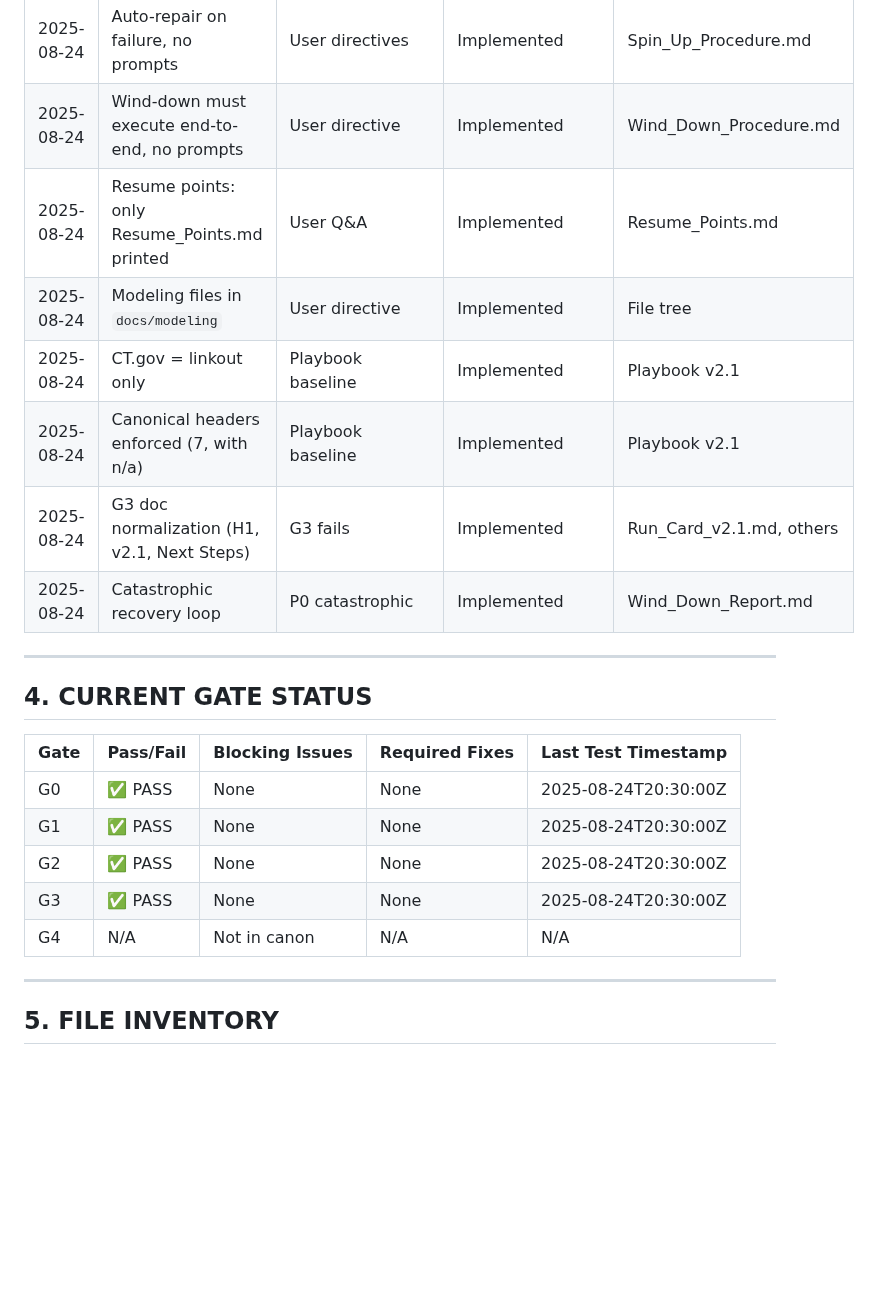
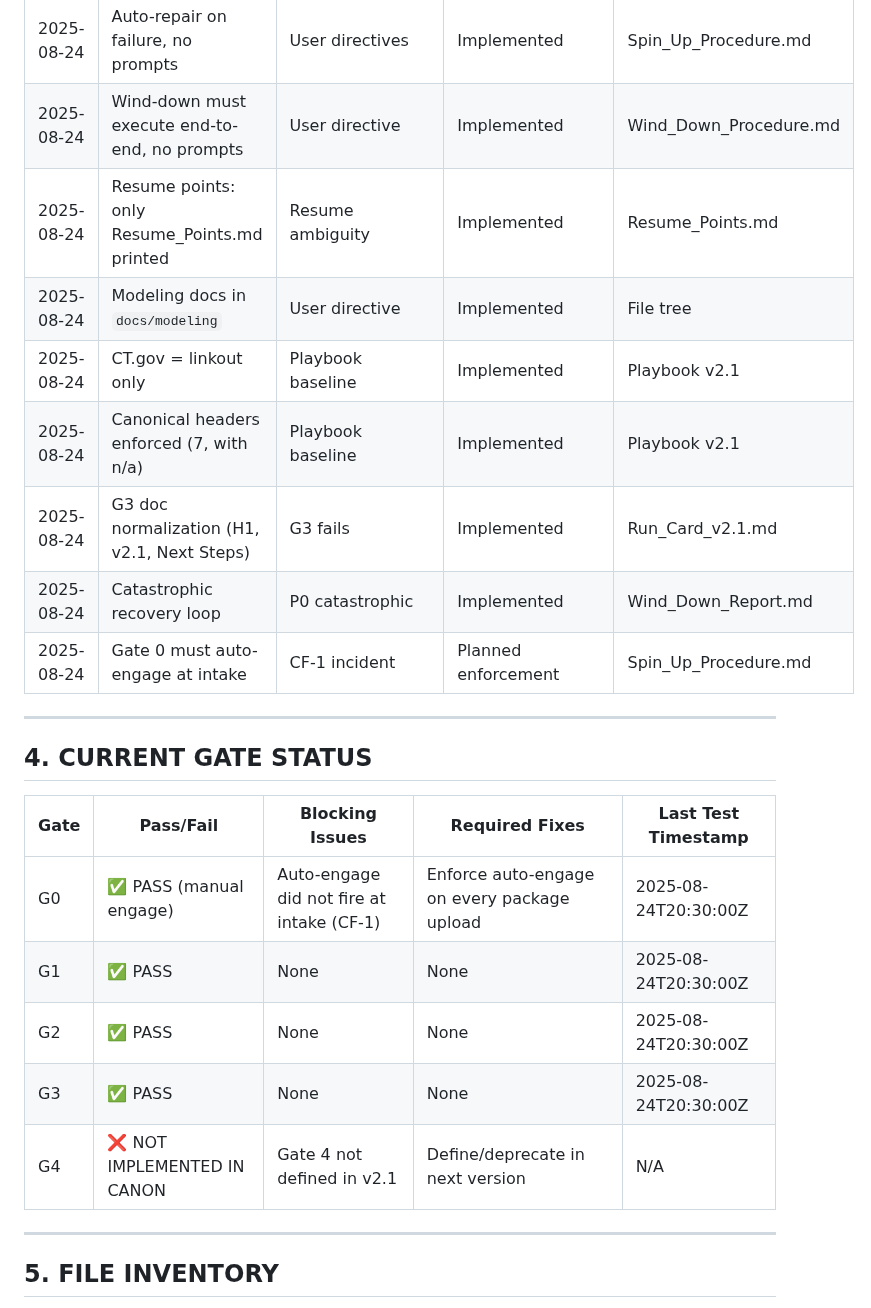
Before and after one commit to patrick1981/2.0-paper-docs-scraps, a Markdown page: workups/testingai.md, the part around one of its changes. Rendered like a GitHub page; blank space fills up the shorter version.

```diff
--- a/workups/testingai.md
+++ b/workups/testingai.md
@@ -57,12 +59,13 @@
 |------|----------|-----------------|-----------------------|---------------|
 | 2025-08-24 | Auto-repair on failure, no prompts | User directives | Implemented | Spin_Up_Procedure.md |
 | 2025-08-24 | Wind-down must execute end-to-end, no prompts | User directive | Implemented | Wind_Down_Procedure.md |
-| 2025-08-24 | Resume points: only Resume_Points.md printed | User Q&A | Implemented | Resume_Points.md |
-| 2025-08-24 | Modeling files in `docs/modeling` | User directive | Implemented | File tree |
+| 2025-08-24 | Resume points: only Resume_Points.md printed | Resume ambiguity | Implemented | Resume_Points.md |
+| 2025-08-24 | Modeling docs in `docs/modeling` | User directive | Implemented | File tree |
 | 2025-08-24 | CT.gov = linkout only | Playbook baseline | Implemented | Playbook v2.1 |
 | 2025-08-24 | Canonical headers enforced (7, with n/a) | Playbook baseline | Implemented | Playbook v2.1 |
-| 2025-08-24 | G3 doc normalization (H1, v2.1, Next Steps) | G3 fails | Implemented | Run_Card_v2.1.md, others |
+| 2025-08-24 | G3 doc normalization (H1, v2.1, Next Steps) | G3 fails | Implemented | Run_Card_v2.1.md |
 | 2025-08-24 | Catastrophic recovery loop | P0 catastrophic | Implemented | Wind_Down_Report.md |
+| 2025-08-24 | Gate 0 must auto-engage at intake | CF-1 incident | Planned enforcement | Spin_Up_Procedure.md |
 
 ---
 
@@ -70,11 +73,11 @@
 
 | Gate | Pass/Fail | Blocking Issues | Required Fixes | Last Test Timestamp |
 |------|-----------|-----------------|----------------|---------------------|
-| G0 | ✅ PASS | None | None | 2025-08-24T20:30:00Z |
-| G1 | ✅ PASS | None | None | 2025-08-24T20:30:00Z |
-| G2 | ✅ PASS | None | None | 2025-08-24T20:30:00Z |
-| G3 | ✅ PASS | None | None | 2025-08-24T20:30:00Z |
-| G4 | N/A | Not in canon | N/A | N/A |
+| G0   | ✅ PASS (manual engage) | Auto-engage did not fire at intake (CF-1) | Enforce auto-engage on every package upload | 2025-08-24T20:30:00Z |
+| G1   | ✅ PASS | None | None | 2025-08-24T20:30:00Z |
+| G2   | ✅ PASS | None | None | 2025-08-24T20:30:00Z |
+| G3   | ✅ PASS | None | None | 2025-08-24T20:30:00Z |
+| G4   | ❌ NOT IMPLEMENTED IN CANON | Gate 4 not defined in v2.1 | Define/deprecate in next version | N/A |
 
 ---
 
```
Also changed, not shown: other parts of workups/testingai.md (+55 -41 lines).
